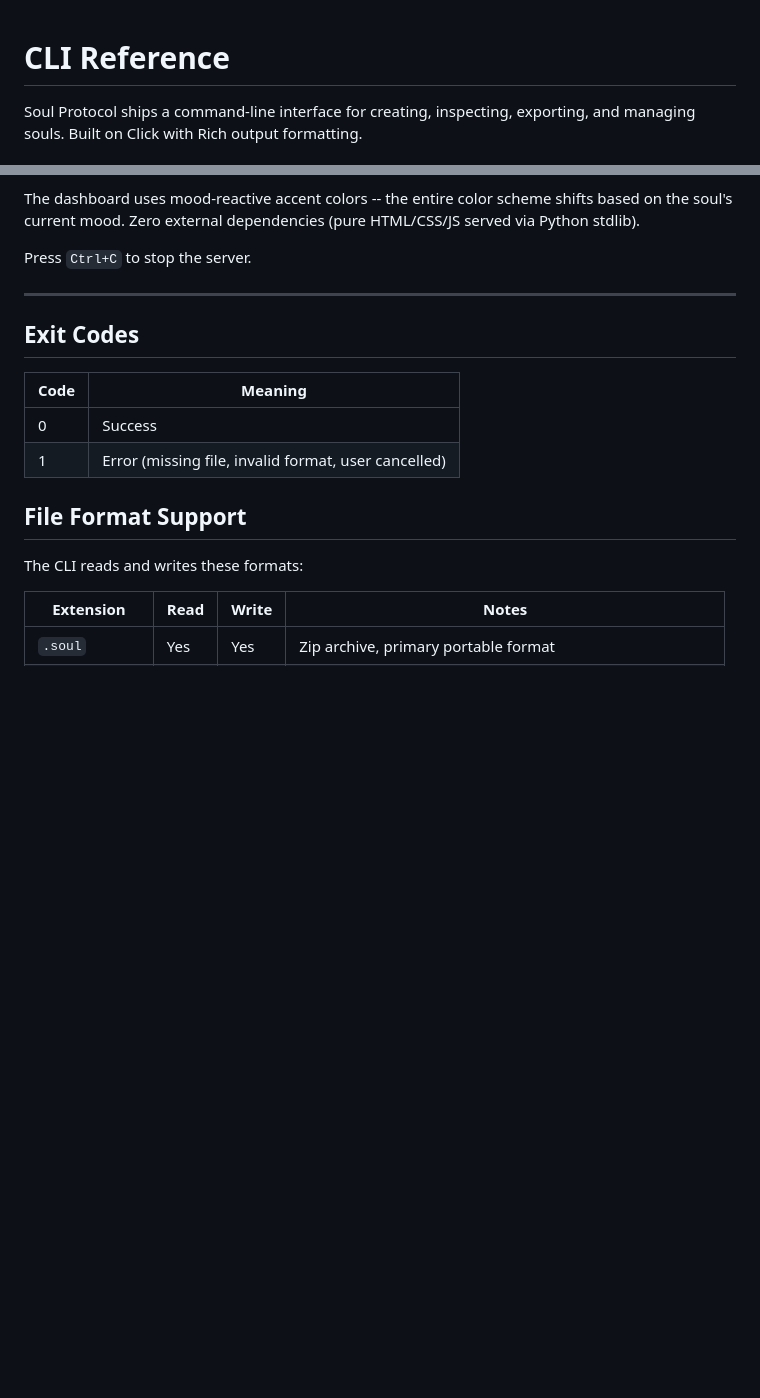
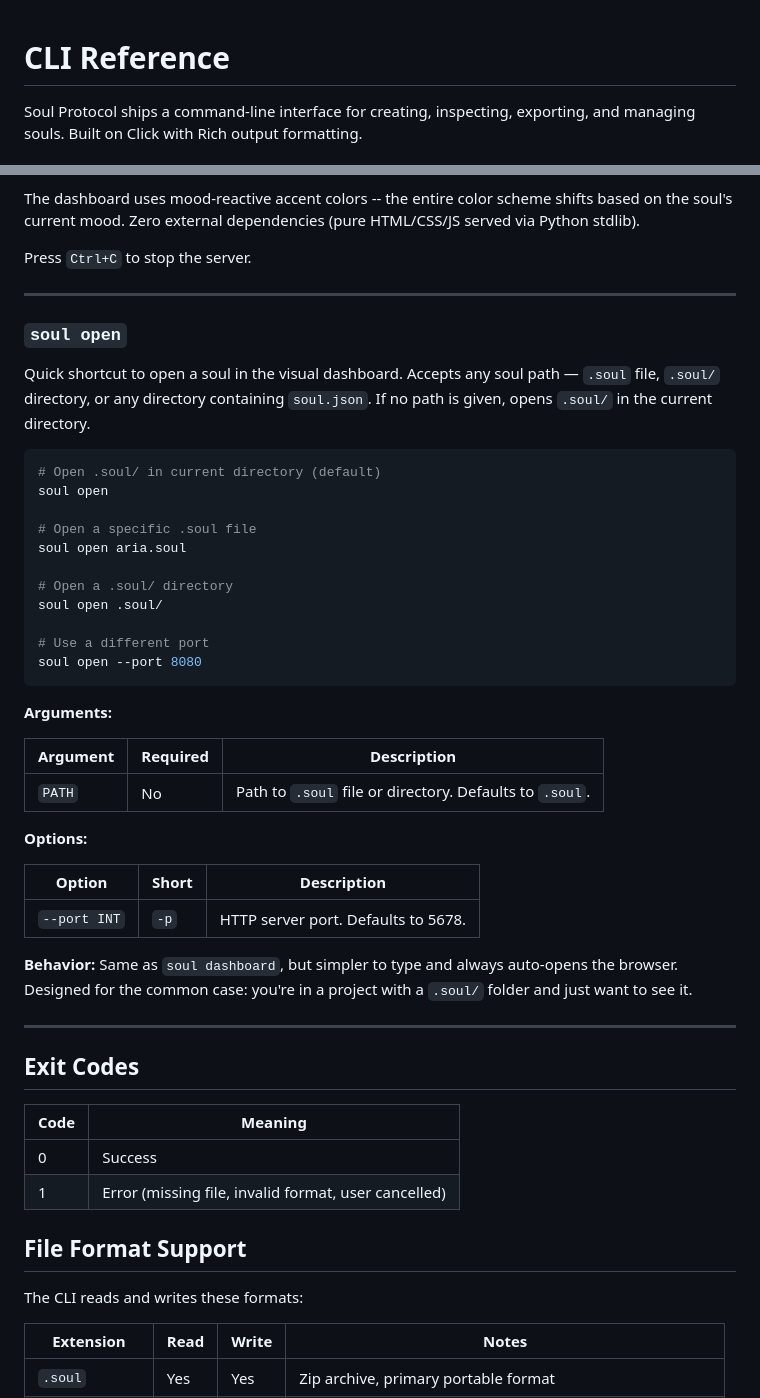
Before and after one commit to AnshulPatil2005/soul-protocol, a Markdown page: docs/cli-reference.md, 2 parts joined by grey strips. Drawn GitHub-style; blank space fills up the shorter version.

````diff
--- a/docs/cli-reference.md
+++ b/docs/cli-reference.md
@@ -1,6 +1,6 @@
-<!-- Covers: CLI installation, all 9 commands (init, birth, inspect, status, export, migrate, retire, list, dashboard)
+<!-- Covers: CLI installation, all 10 commands (init, birth, open, inspect, status, export, migrate, retire, list, dashboard)
      with usage examples, options tables, and output descriptions.
-     Updated: Added soul init and soul dashboard commands. -->
+     Updated: Added soul open command. -->
 
 # CLI Reference
 
@@ -311,6 +311,40 @@ Press `Ctrl+C` to stop the server.
 
 ---
 
+### `soul open`
+
+Quick shortcut to open a soul in the visual dashboard. Accepts any soul path — `.soul` file, `.soul/` directory, or any directory containing `soul.json`. If no path is given, opens `.soul/` in the current directory.
+
+```bash
+# Open .soul/ in current directory (default)
+soul open
+
+# Open a specific .soul file
+soul open aria.soul
+
+# Open a .soul/ directory
+soul open .soul/
+
+# Use a different port
+soul open --port 8080
+```
+
+**Arguments:**
+
+| Argument | Required | Description |
+|----------|----------|-------------|
+| `PATH` | No | Path to `.soul` file or directory. Defaults to `.soul`. |
+
+**Options:**
+
+| Option | Short | Description |
+|--------|-------|-------------|
+| `--port INT` | `-p` | HTTP server port. Defaults to 5678. |
+
+**Behavior:** Same as `soul dashboard`, but simpler to type and always auto-opens the browser. Designed for the common case: you're in a project with a `.soul/` folder and just want to see it.
+
+---
+
 ## Exit Codes
 
 | Code | Meaning |
````
Also changed, not shown: README.md (+3 -2 lines).
